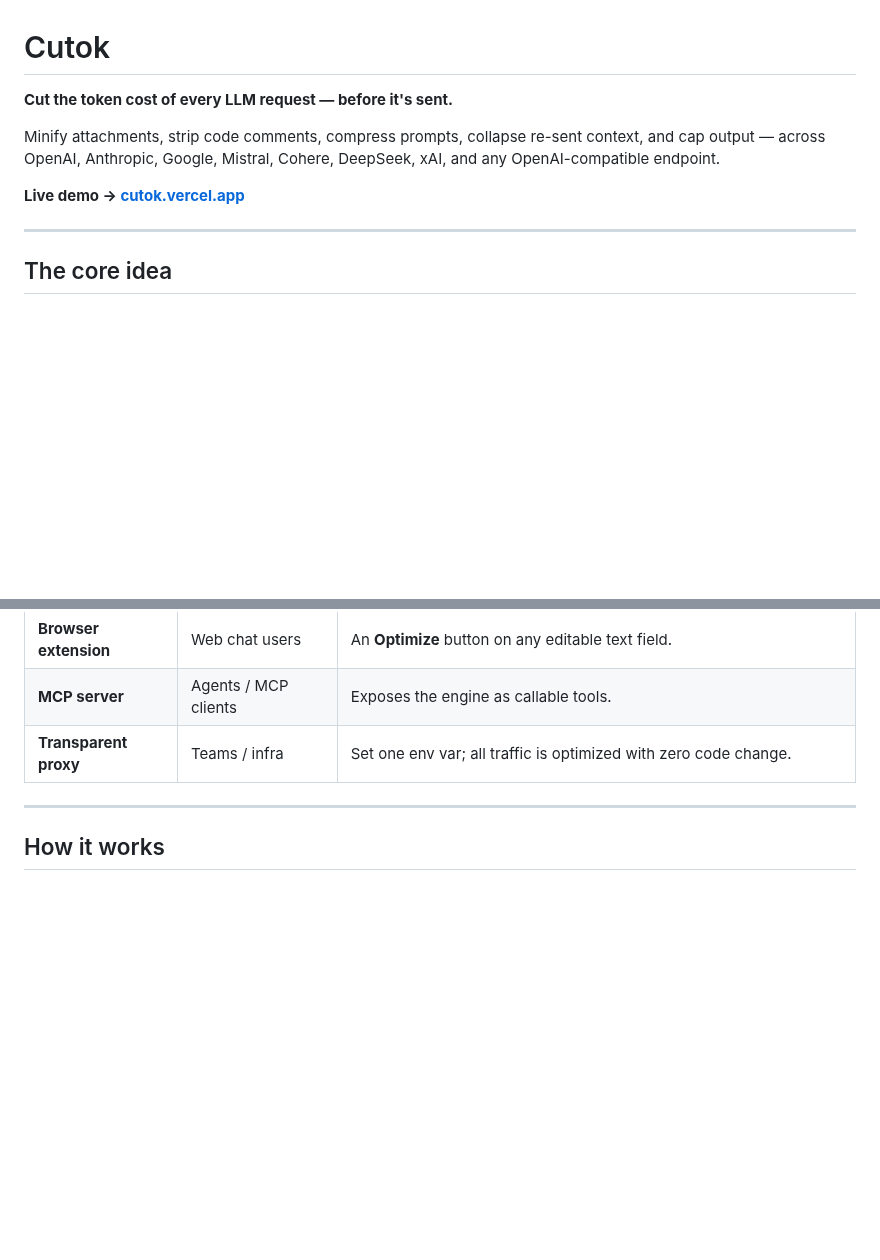
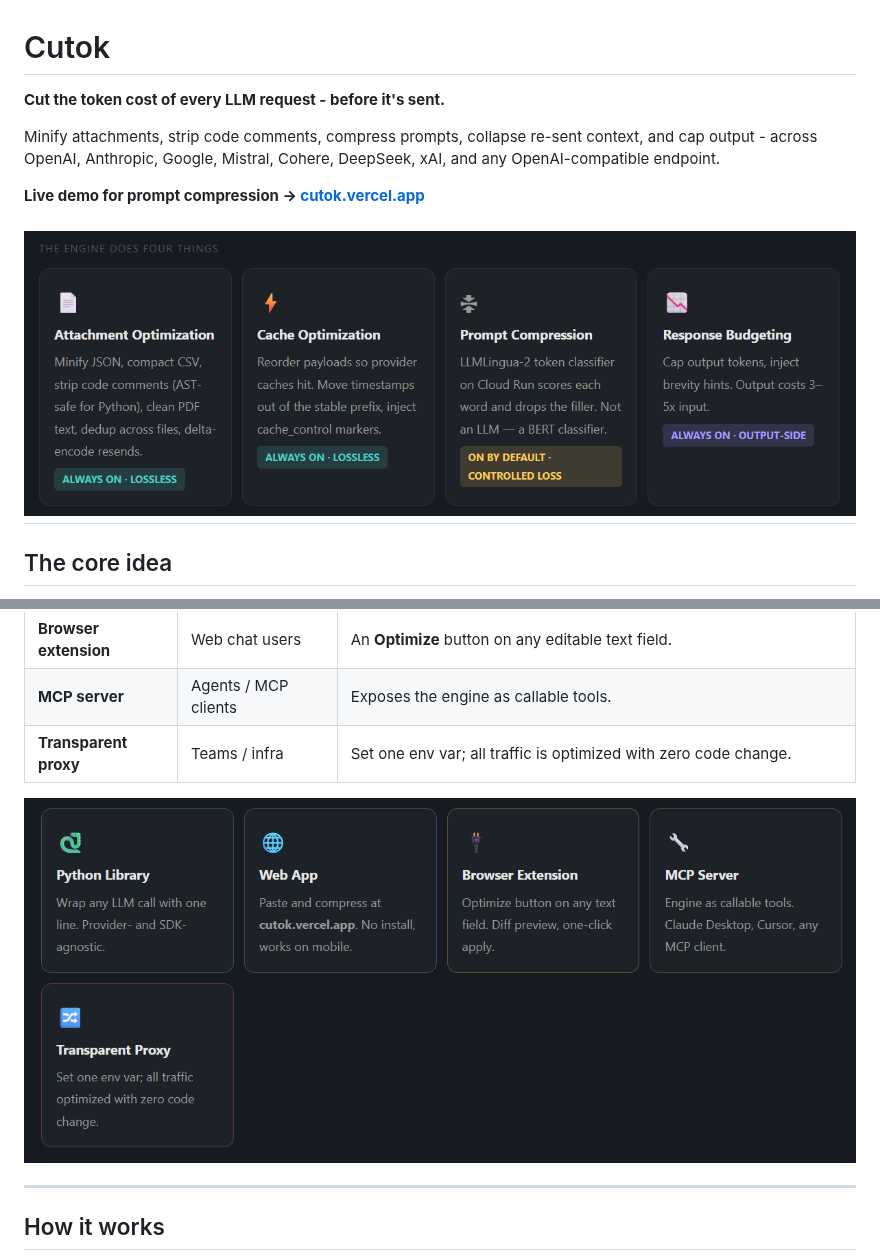
Before and after one commit to achkum/Applied-AI-Projects, a Markdown page: TokenOptimizer/README.md, 2 parts joined by grey strips. Drawn GitHub-style; pictures changed too: TokenOptimizer/image-1.png (added), TokenOptimizer/image.png (added); blank space fills up the shorter version.

```diff
--- a/TokenOptimizer/README.md
+++ b/TokenOptimizer/README.md
@@ -1,12 +1,13 @@
 # Cutok
 
-**Cut the token cost of every LLM request — before it's sent.**
+**Cut the token cost of every LLM request - before it's sent.**
 
-Minify attachments, strip code comments, compress prompts, collapse re-sent context, and cap output —
+Minify attachments, strip code comments, compress prompts, collapse re-sent context, and cap output -
 across OpenAI, Anthropic, Google, Mistral, Cohere, DeepSeek, xAI, and any OpenAI-compatible endpoint.
 
-**Live demo → [cutok.vercel.app](https://cutok.vercel.app)**
+**Live demo for prompt compression → [cutok.vercel.app](https://cutok.vercel.app)**
 
+![alt text](image.png)
 ---
 
 ## The core idea
@@ -22,6 +23,8 @@ Cutok is one optimization engine that rewrites a request to use fewer tokens wit
 | **Browser extension** | Web chat users | An **Optimize** button on any editable text field. |
 | **MCP server** | Agents / MCP clients | Exposes the engine as callable tools. |
 | **Transparent proxy** | Teams / infra | Set one env var; all traffic is optimized with zero code change. |
+
+![alt text](image-1.png)
 
 ---
 
```
Also changed, not shown: other parts of TokenOptimizer/README.md (+1 -2 lines).
